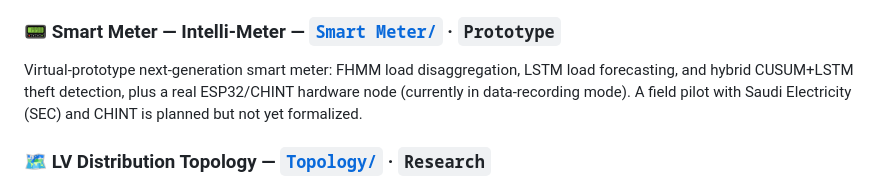
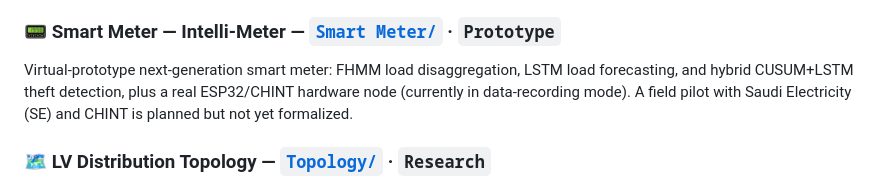
Before and after one commit to JehadMajed/FutureEnergyLab, a Markdown page: README.md, the part around the change. Drawn GitHub-style.

Commit message:
Rework main README's Current Projects & Code section for clarity
The old table crammed paragraph-length descriptions into single cells, had
two separate rows for the same MicroGrid/ folder, and buried the live demo
and Colab links inside cell text. Replaced it with one short section per
project: an icon, the folder link, a Status tag (Live / Validated / Prototype
/ Research / Placeholder), a one-paragraph summary, and the key link (demo
or notebook) pulled out as its own line.

Also:
- Fixed the git clone URL (was a <org-or-user> placeholder)
- Added Smart Meter and Topology to Getting Started (previously missing)
- Added a working 'Open in Colab' GitHub-loader link for the ArcFault notebook
- Realigned the repository structure tree
- Matched your SEC -> SE correction (Saudi Electricity) from Smart Meter/README.md

```diff
--- a/README.md
+++ b/README.md
@@ -91,7 +91,7 @@ SCADA-style analytics. **[Try the live demo →](https://digital-twin-lamps-pane
 
 Virtual-prototype next-generation smart meter: FHMM load disaggregation, LSTM load
 forecasting, and hybrid CUSUM+LSTM theft detection, plus a real ESP32/CHINT hardware node
-(currently in data-recording mode). A field pilot with Saudi Electricity (SEC) and CHINT is
+(currently in data-recording mode). A field pilot with Saudi Electricity (SE) and CHINT is
 planned but not yet formalized.
 
 ### 🗺️ LV Distribution Topology — [`Topology/`](Topology/) · `Research`
```
